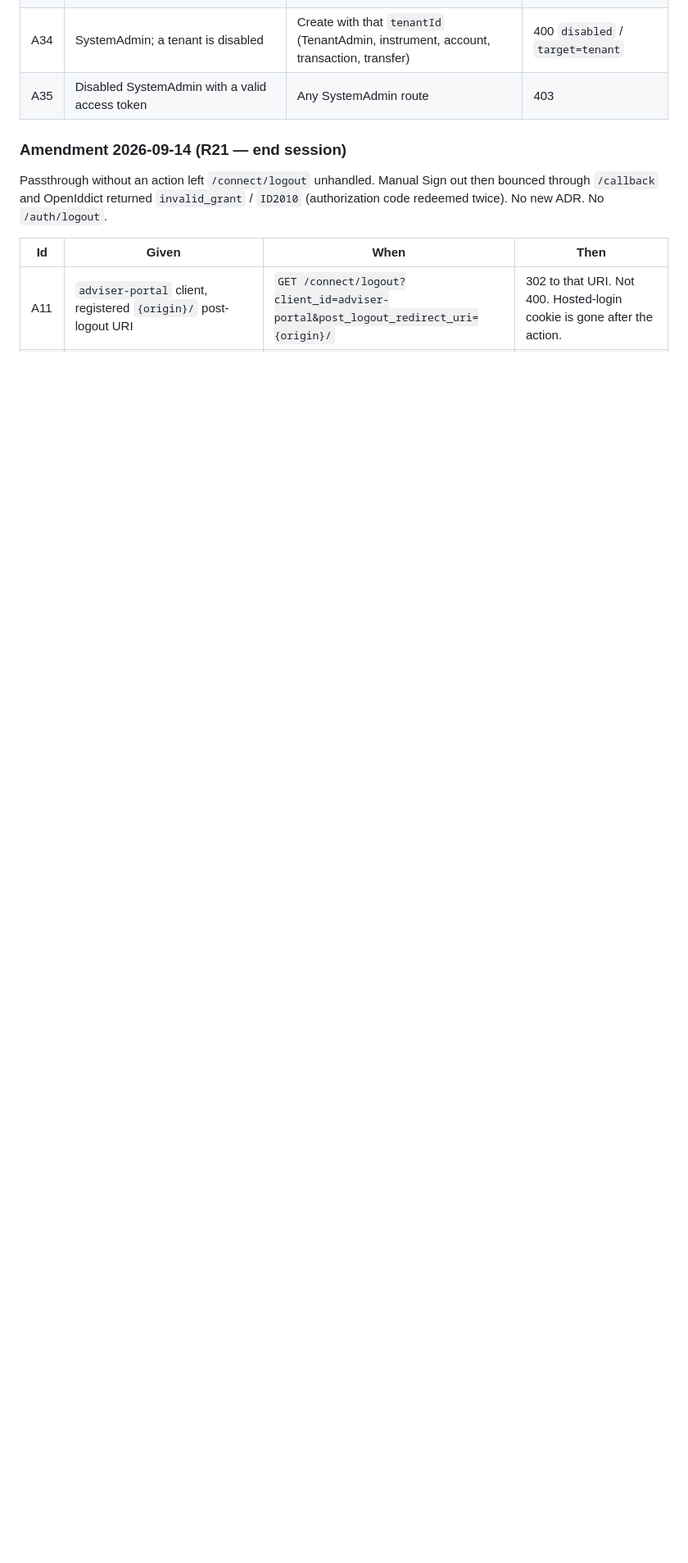
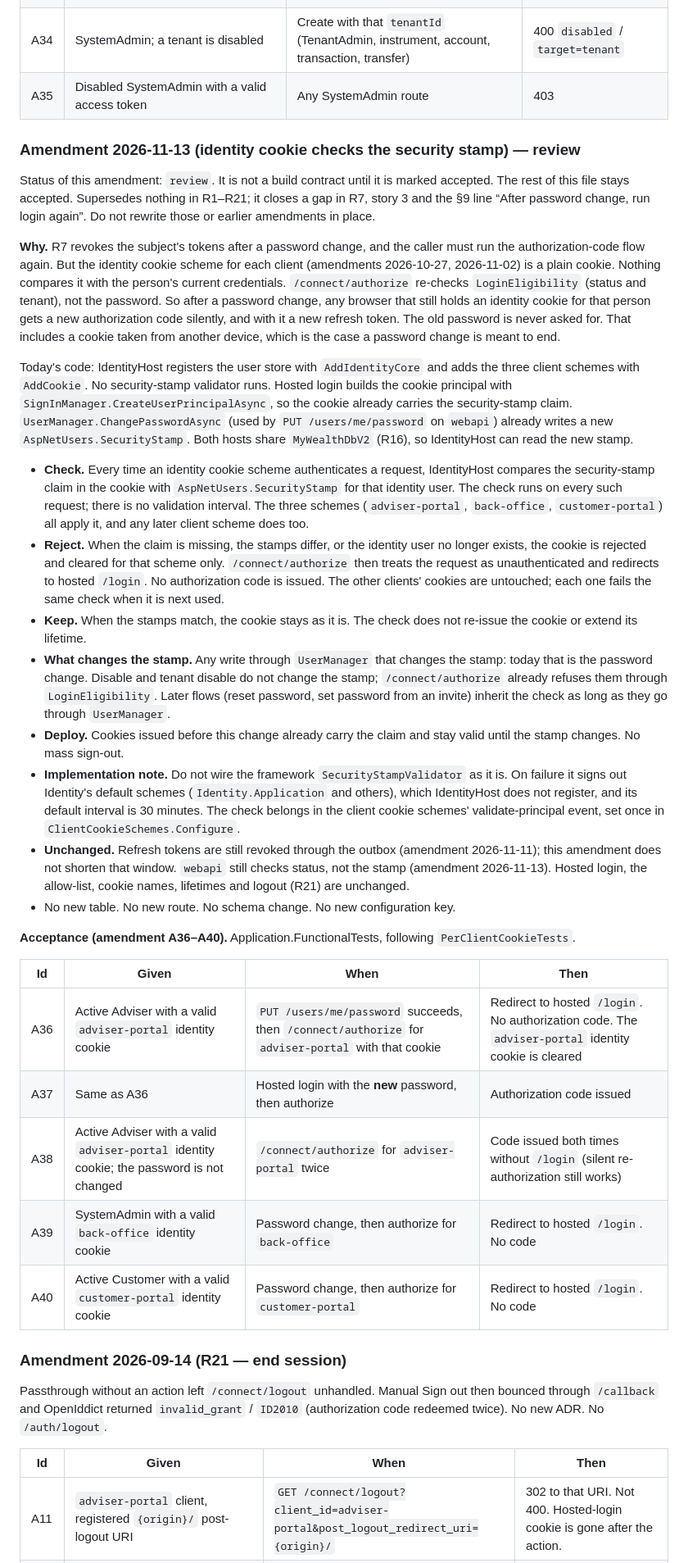
Before and after one commit to louis297/MyWealthV2, a Markdown page: docs/features/identity-auth.md, the part around the change. Shown at 82% size. GitHub-like rendering; blank space fills up the shorter version.

Commit message:
Add review identity-auth amendment for security stamp checks on the identity cookie
Co-Authored-By: Claude Opus 5.5 <noreply@anthropic.com>

```diff
--- a/docs/features/identity-auth.md
+++ b/docs/features/identity-auth.md
@@ -515,6 +515,33 @@ Accepted 2026-11-13. Supersedes the §4.1 line “dual check: row TenantId ↔ t
 | A34 | SystemAdmin; a tenant is disabled | Create with that `tenantId` (TenantAdmin, instrument, account, transaction, transfer) | 400 `disabled` / `target=tenant` |
 | A35 | Disabled SystemAdmin with a valid access token | Any SystemAdmin route | 403 |
 
+### Amendment 2026-11-13 (identity cookie checks the security stamp) — review
+
+Status of this amendment: `review`. It is not a build contract until it is marked accepted. The rest of this file stays accepted. Supersedes nothing in R1–R21; it closes a gap in R7, story 3 and the §9 line “After password change, run login again”. Do not rewrite those or earlier amendments in place.
+
+**Why.** R7 revokes the subject's tokens after a password change, and the caller must run the authorization-code flow again. But the identity cookie scheme for each client (amendments 2026-10-27, 2026-11-02) is a plain cookie. Nothing compares it with the person's current credentials. `/connect/authorize` re-checks `LoginEligibility` (status and tenant), not the password. So after a password change, any browser that still holds an identity cookie for that person gets a new authorization code silently, and with it a new refresh token. The old password is never asked for. That includes a cookie taken from another device, which is the case a password change is meant to end.
+
+Today's code: IdentityHost registers the user store with `AddIdentityCore` and adds the three client schemes with `AddCookie`. No security-stamp validator runs. Hosted login builds the cookie principal with `SignInManager.CreateUserPrincipalAsync`, so the cookie already carries the security-stamp claim. `UserManager.ChangePasswordAsync` (used by `PUT /users/me/password` on `webapi`) already writes a new `AspNetUsers.SecurityStamp`. Both hosts share `MyWealthDbV2` (R16), so IdentityHost can read the new stamp.
+
+- **Check.** Every time an identity cookie scheme authenticates a request, IdentityHost compares the security-stamp claim in the cookie with `AspNetUsers.SecurityStamp` for that identity user. The check runs on every such request; there is no validation interval. The three schemes (`adviser-portal`, `back-office`, `customer-portal`) all apply it, and any later client scheme does too.
+- **Reject.** When the claim is missing, the stamps differ, or the identity user no longer exists, the cookie is rejected and cleared for that scheme only. `/connect/authorize` then treats the request as unauthenticated and redirects to hosted `/login`. No authorization code is issued. The other clients' cookies are untouched; each one fails the same check when it is next used.
+- **Keep.** When the stamps match, the cookie stays as it is. The check does not re-issue the cookie or extend its lifetime.
+- **What changes the stamp.** Any write through `UserManager` that changes the stamp: today that is the password change. Disable and tenant disable do not change the stamp; `/connect/authorize` already refuses them through `LoginEligibility`. Later flows (reset password, set password from an invite) inherit the check as long as they go through `UserManager`.
+- **Deploy.** Cookies issued before this change already carry the claim and stay valid until the stamp changes. No mass sign-out.
+- **Implementation note.** Do not wire the framework `SecurityStampValidator` as it is. On failure it signs out Identity's default schemes (`Identity.Application` and others), which IdentityHost does not register, and its default interval is 30 minutes. The check belongs in the client cookie schemes' validate-principal event, set once in `ClientCookieSchemes.Configure`.
+- **Unchanged.** Refresh tokens are still revoked through the outbox (amendment 2026-11-11); this amendment does not shorten that window. `webapi` still checks status, not the stamp (amendment 2026-11-13). Hosted login, the allow-list, cookie names, lifetimes and logout (R21) are unchanged.
+- No new table. No new route. No schema change. No new configuration key.
+
+**Acceptance (amendment A36–A40).** Application.FunctionalTests, following `PerClientCookieTests`.
+
+| Id | Given | When | Then |
+| --- | --- | --- | --- |
+| A36 | Active Adviser with a valid `adviser-portal` identity cookie | `PUT /users/me/password` succeeds, then `/connect/authorize` for `adviser-portal` with that cookie | Redirect to hosted `/login`. No authorization code. The `adviser-portal` identity cookie is cleared |
+| A37 | Same as A36 | Hosted login with the **new** password, then authorize | Authorization code issued |
+| A38 | Active Adviser with a valid `adviser-portal` identity cookie; the password is not changed | `/connect/authorize` for `adviser-portal` twice | Code issued both times without `/login` (silent re-authorization still works) |
+| A39 | SystemAdmin with a valid `back-office` identity cookie | Password change, then authorize for `back-office` | Redirect to hosted `/login`. No code |
+| A40 | Active Customer with a valid `customer-portal` identity cookie | Password change, then authorize for `customer-portal` | Redirect to hosted `/login`. No code |
+
 ### Amendment 2026-09-14 (R21 — end session)
 
 Passthrough without an action left `/connect/logout` unhandled. Manual Sign out then bounced through `/callback` and OpenIddict returned `invalid_grant` / `ID2010` (authorization code redeemed twice). No new ADR. No `/auth/logout`.
```
Also changed, not shown: docs/glossary.md (+1 -0 lines).
